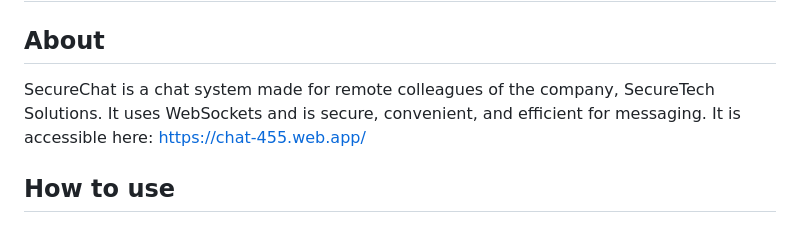
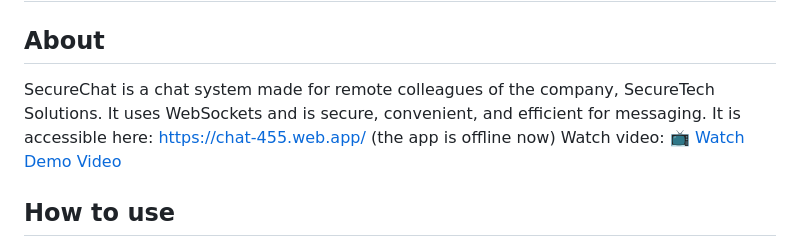
Before and after one commit to Sagarpatel9/websocketapp, a Markdown page: README.md, the part around the change. Rendered like a GitHub page.

```diff
--- a/README.md
+++ b/README.md
@@ -1,7 +1,8 @@
 # SecureChat
 
 ## About
-SecureChat is a chat system made for remote colleagues of the company, SecureTech Solutions. It uses WebSockets and is secure, convenient, and efficient for messaging. It is accessible here: https://chat-455.web.app/
+SecureChat is a chat system made for remote colleagues of the company, SecureTech Solutions. It uses WebSockets and is secure, convenient, and efficient for messaging. It is accessible here: https://chat-455.web.app/ (the app is offline now)
+Watch video: 📺 [Watch Demo Video](https://youtu.be/i_Vd8bK311E?si=A0dvpieaxa6JWONM)
 
 ## How to use
 To register: Make a username that has not been used before along with a password. Usernames can only have letters, numbers, and underscores. You usually can only make one registration within a 15 second period to prevent bot attacks. Your username and hashed password is then stored in a file for comparison in future logins.
```
